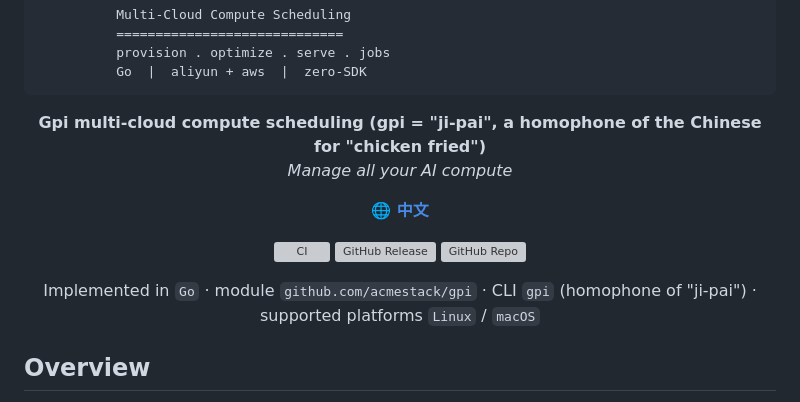
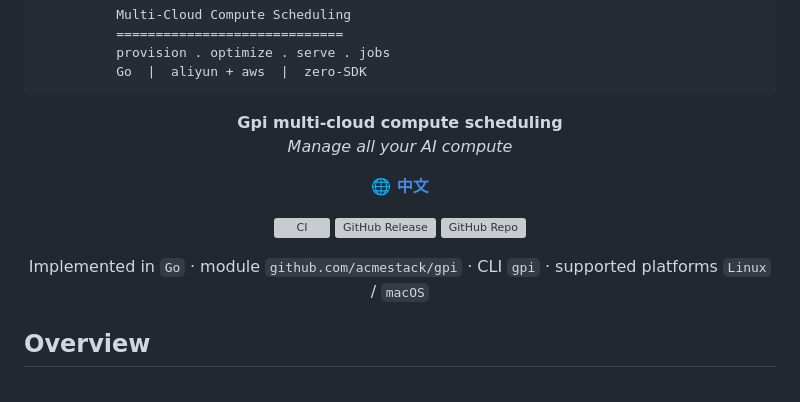
Before and after one commit to acmestack/gpi, a Markdown page: README.en.md, the part around the change. GitHub-like rendering; grey boxes are pictures that could not be loaded.

Commit message:
docs(en): remove ji-pai/chicken homophone references from English README

````diff
--- a/README.en.md
+++ b/README.en.md
@@ -15,7 +15,7 @@
 ```
 
 <p align="center">
-  <strong>Gpi multi-cloud compute scheduling (gpi = "ji-pai", a homophone of the Chinese for "chicken fried")</strong>
+  <strong>Gpi multi-cloud compute scheduling</strong>
   <br/>
   <em>Manage all your AI compute</em>
 </p>
@@ -37,7 +37,7 @@
 </p>
 
 <p align="center">
-  Implemented in <code>Go</code> · module <code>github.com/acmestack/gpi</code> · CLI <code>gpi</code> (homophone of "ji-pai") · supported platforms <code>Linux</code> / <code>macOS</code>
+  Implemented in <code>Go</code> · module <code>github.com/acmestack/gpi</code> · CLI <code>gpi</code> · supported platforms <code>Linux</code> / <code>macOS</code>
 </p>
 
 ## Overview
````
